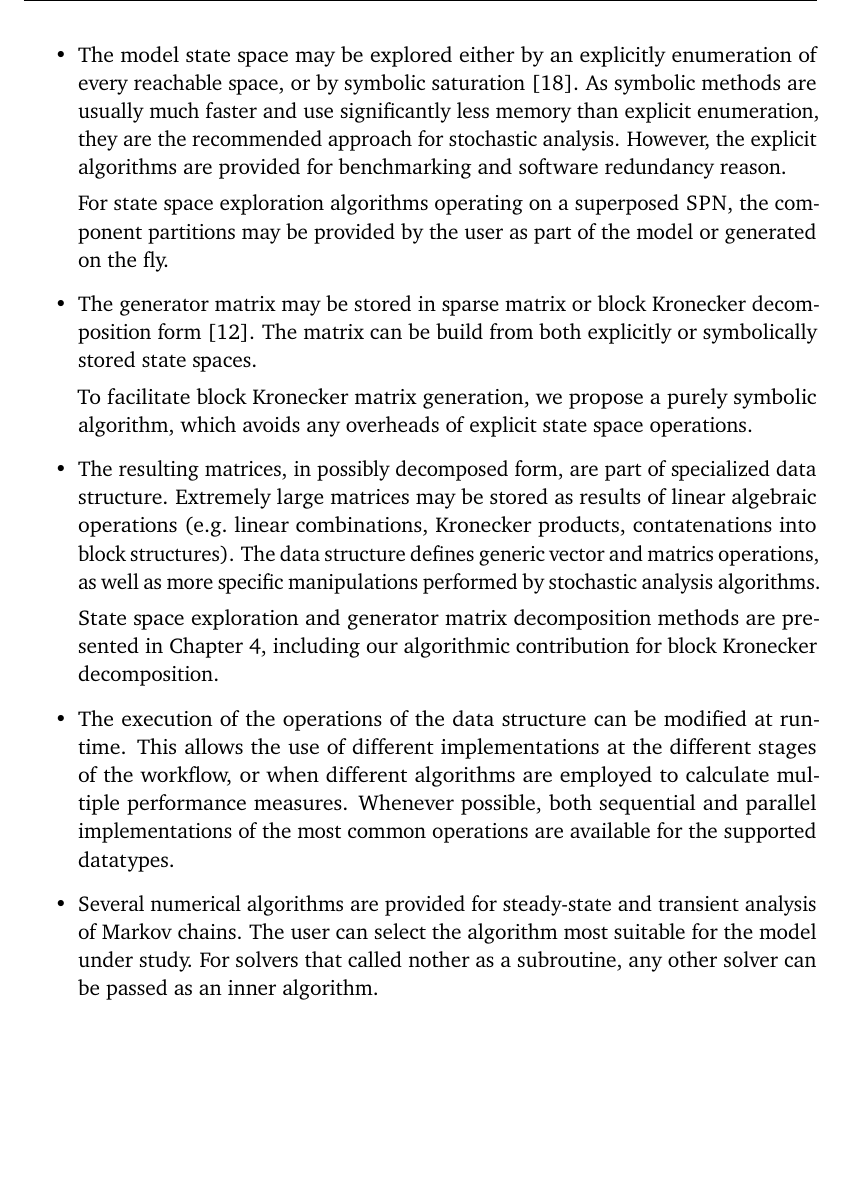
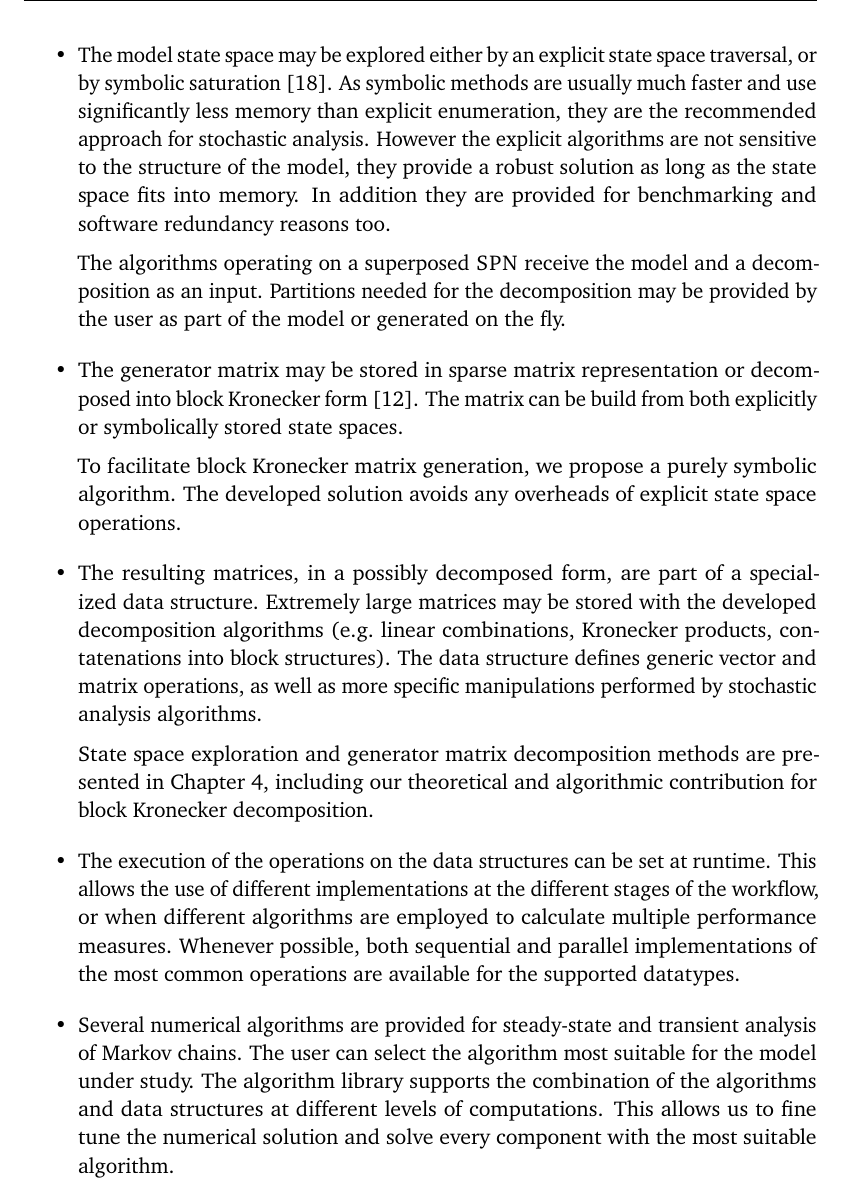
Before and after one commit to kris7t/stochastic-analysis, a LaTeX thesis (src/main.tex, which reads src/chapters/03_overview.tex, src/chapters/05_algorithms.tex): part of page 32 of 84, cut so that both start at the same text, the shorter picture padded with empty space. The pictures show the PDF file stochastic_analysis.pdf that the author committed with the source.

Commit message:
Update from review remarks.

```diff
--- a/src/chapters/03_overview.tex
+++ b/src/chapters/03_overview.tex
@@ -179,38 +179,36 @@ The workflow is fully \emph{configurable}, which means that the modeler may comb
 \end{table}
 
 \begin{itemize}
-\item The model state space may be explored either by an explicitly
-  enumeration of every reachable space, or by symbolic
+\item The model state space may be explored either by an explicit
+  state space traversal, or by symbolic
   saturation~\citep{Ciardo:2006}. As symbolic methods are usually much
   faster and use significantly less memory than explicit enumeration,
-  they are the recommended approach for stochastic analysis. However,
-  the explicit algorithms are provided for benchmarking and software
-  redundancy reason.
+  they are the recommended approach for stochastic analysis. However the explicit algorithms are not sensitive to the structure of the model, they provide a robust solution as long as the state space fits into memory. In addition they are provided for benchmarking and software redundancy reasons too.
 
-  For state space exploration algorithms operating on a superposed
-  \textls{SPN}, the component partitions may be provided by the user
+  The algorithms operating on a superposed
+  \textls{SPN} receive the model and a decomposition as an input. Partitions needed for the decomposition may be provided by the user
   as part of the model or generated on the fly.
-\item The generator matrix may be stored in sparse matrix or block
-  Kronecker decomposition form%
+\item The generator matrix may be stored in sparse matrix representation or decomposed into block
+  Kronecker form%
   ~\citep{DBLP:journals/sigmetrics/BuchholzK98}. The matrix can be
   build from both explicitly or symbolically stored state spaces.
 
   To facilitate block Kronecker matrix generation, we propose a purely
-  symbolic algorithm, which avoids any overheads of explicit state
+  symbolic algorithm. The developed solution avoids any overheads of explicit state
   space operations.
-\item The resulting matrices, in possibly decomposed form, are part of
+\item The resulting matrices, in a possibly decomposed form, are part of a
   specialized data structure. Extremely large matrices may be stored
-  as results of linear algebraic operations (e.g.~linear combinations,
+  with the developed decomposition algorithms (e.g.~linear combinations,
   Kronecker products, contatenations into block structures). The data
-  structure defines generic vector and matrics operations, as well as
+  structure defines generic vector and matrix operations, as well as
   more specific manipulations performed by stochastic analysis
   algorithms.
 
   State space exploration and generator matrix decomposition methods
-  are presented in \cref{chap:genstor}, including our algorithmic
+  are presented in \cref{chap:genstor}, including our theoretical and algorithmic
   contribution for block Kronecker decomposition.
-\item The execution of the operations of the data structure can be
-  modified at runtime. This allows the use of different
+\item The execution of the operations on the data structures can be
+  set at runtime. This allows the use of different
   implementations at the different stages of the workflow, or when
   different algorithms are employed to calculate multiple performance
   measures. Whenever possible, both sequential and parallel
@@ -218,7 +216,5 @@ The workflow is fully \emph{configurable}, which means that the modeler may comb
   supported datatypes.
 \item Several numerical algorithms are provided for steady-state and
   transient analysis of Markov chains. The user can select the
-  algorithm most suitable for the model under study. For solvers that
-  called nother as a subroutine, any other solver can be passed as an
-  inner algorithm.
+  algorithm most suitable for the model under study. The algorithm library supports the combination of the algorithms and data structures at different levels of computations. This allows us to fine tune the numerical solution and solve every component with the most suitable algorithm.
 
--- a/src/chapters/05_algorithms.tex
+++ b/src/chapters/05_algorithms.tex
@@ -121,7 +121,7 @@ We used Crout's \textls{LU} decomposition%
 i.e.~the diagonal of the $U$ matrix is uniformly $1$. The matrix is
 filled in during the decomposition even if it was initially sparse,
 therefore it should first be copied to a dense array storage for
-efficiency. This considerably limits the size of Markov chains that
+efficiency reasons. This considerably limits the size of Markov chains that
 can be analysed by direct solution due to memory requirements. Our
 data structure allows access to upper and lower diagonal parts to
 matrices and linear combinations, therefore no additional storage is
```
Also changed, not shown: src/chapters/04_generation_storage.tex (+9 -9 lines), stochastic_analysis.pdf, src/chapters/03_overview.tex (33 more changed lines), src/chapters/05_algorithms.tex (6 more changed lines).
